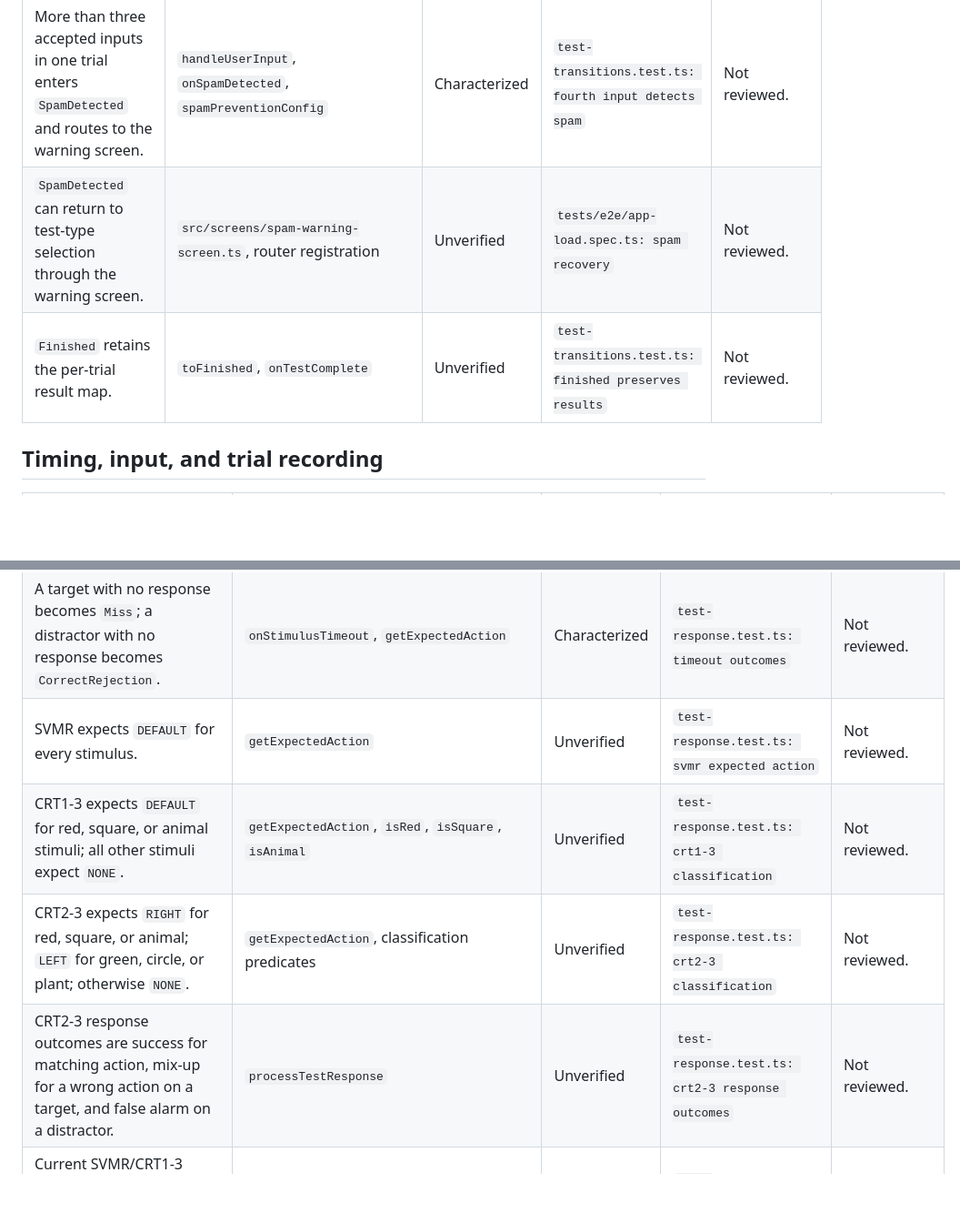
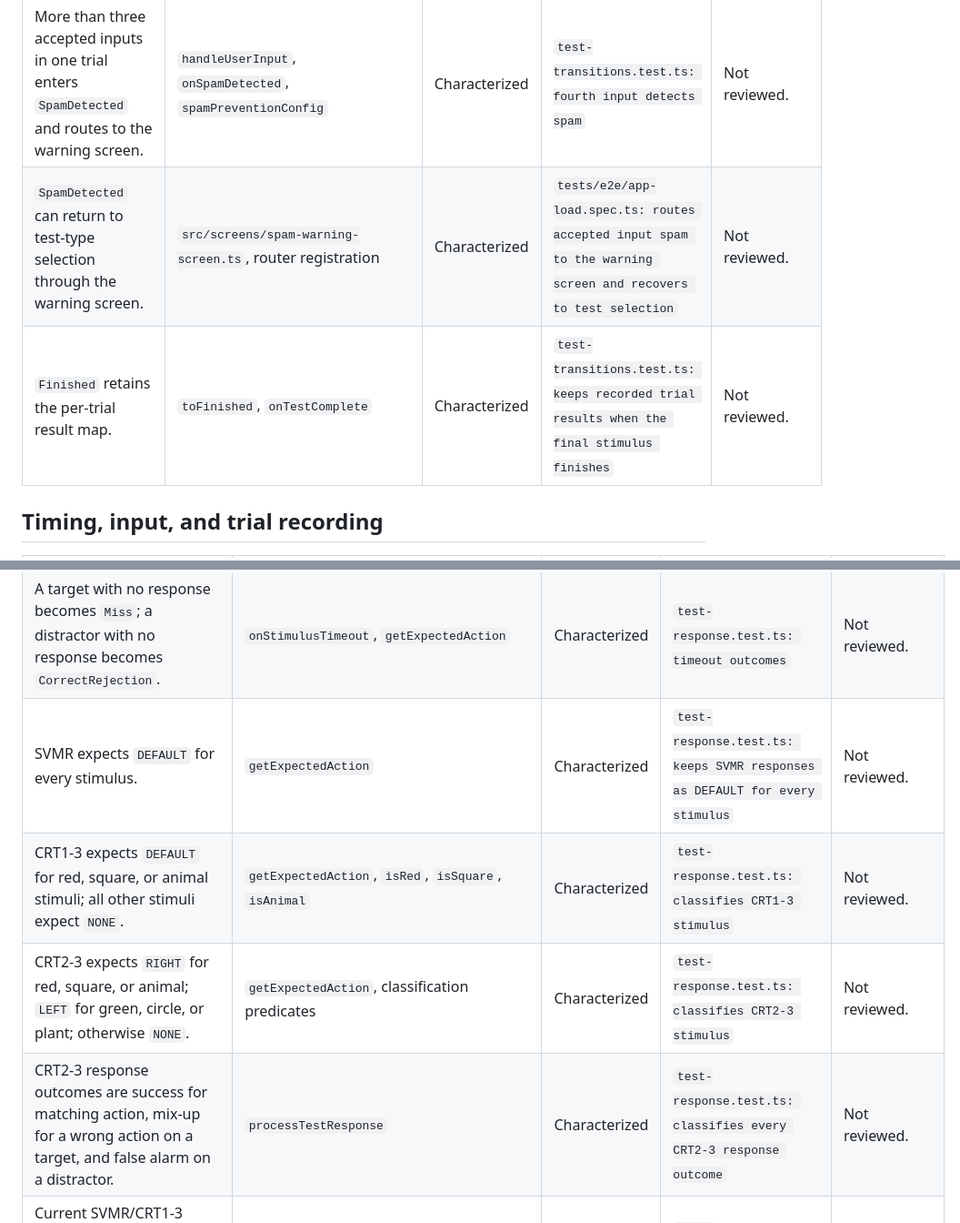
Before and after one commit to ksen0byte/vite-first, a Markdown page: docs/BEHAVIOR_TRACEABILITY.md, 2 parts joined by grey strips. Shown at 91% size. Rendered like a GitHub page; blank space fills up the shorter version.

```diff
--- a/docs/BEHAVIOR_TRACEABILITY.md
+++ b/docs/BEHAVIOR_TRACEABILITY.md
@@ -29,8 +29,8 @@ Status meanings:
 | Each non-final exposure expiry clears the stimulus and schedules the next delayed trial. | `TestScreen.onStimulusTimeout`, `scheduleNextStimulus` | Characterized | `test-transitions.test.ts: showing stimulus to next delayed` | Not reviewed. |
 | The final exposure expiry completes the session. | `TestScreen.scheduleNextStimulus`, `onTestComplete`, `toFinished` | Characterized | `test-transitions.test.ts: final stimulus to finished` | Not reviewed. |
 | More than three accepted inputs in one trial enters `SpamDetected` and routes to the warning screen. | `handleUserInput`, `onSpamDetected`, `spamPreventionConfig` | Characterized | `test-transitions.test.ts: fourth input detects spam` | Not reviewed. |
-| `SpamDetected` can return to test-type selection through the warning screen. | `src/screens/spam-warning-screen.ts`, router registration | Unverified | `tests/e2e/app-load.spec.ts: spam recovery` | Not reviewed. |
-| `Finished` retains the per-trial result map. | `toFinished`, `onTestComplete` | Unverified | `test-transitions.test.ts: finished preserves results` | Not reviewed. |
+| `SpamDetected` can return to test-type selection through the warning screen. | `src/screens/spam-warning-screen.ts`, router registration | Characterized | `tests/e2e/app-load.spec.ts: routes accepted input spam to the warning screen and recovers to test selection` | Not reviewed. |
+| `Finished` retains the per-trial result map. | `toFinished`, `onTestComplete` | Characterized | `test-transitions.test.ts: keeps recorded trial results when the final stimulus finishes` | Not reviewed. |
 
 ## Timing, input, and trial recording
 
@@ -44,10 +44,10 @@ Status meanings:
 | The timer starts when the stimulus is shown and stops after an accepted shown-stimulus response or expiry. | `showStimulus`, `handleUserInput`, `onStimulusTimeout` | Unverified | `test-transitions.test.ts: timer lifecycle` | Not reviewed. |
 | A trial index receives at most one stored result. | `recordReactionTime` | Characterized | `test-transitions.test.ts: duplicate trial result ignored` | Not reviewed. |
 | A target with no response becomes `Miss`; a distractor with no response becomes `CorrectRejection`. | `onStimulusTimeout`, `getExpectedAction` | Characterized | `test-response.test.ts: timeout outcomes` | Not reviewed. |
-| SVMR expects `DEFAULT` for every stimulus. | `getExpectedAction` | Unverified | `test-response.test.ts: svmr expected action` | Not reviewed. |
-| CRT1-3 expects `DEFAULT` for red, square, or animal stimuli; all other stimuli expect `NONE`. | `getExpectedAction`, `isRed`, `isSquare`, `isAnimal` | Unverified | `test-response.test.ts: crt1-3 classification` | Not reviewed. |
-| CRT2-3 expects `RIGHT` for red, square, or animal; `LEFT` for green, circle, or plant; otherwise `NONE`. | `getExpectedAction`, classification predicates | Unverified | `test-response.test.ts: crt2-3 classification` | Not reviewed. |
-| CRT2-3 response outcomes are success for matching action, mix-up for a wrong action on a target, and false alarm on a distractor. | `processTestResponse` | Unverified | `test-response.test.ts: crt2-3 response outcomes` | Not reviewed. |
+| SVMR expects `DEFAULT` for every stimulus. | `getExpectedAction` | Characterized | `test-response.test.ts: keeps SVMR responses as DEFAULT for every stimulus` | Not reviewed. |
+| CRT1-3 expects `DEFAULT` for red, square, or animal stimuli; all other stimuli expect `NONE`. | `getExpectedAction`, `isRed`, `isSquare`, `isAnimal` | Characterized | `test-response.test.ts: classifies CRT1-3 stimulus` | Not reviewed. |
+| CRT2-3 expects `RIGHT` for red, square, or animal; `LEFT` for green, circle, or plant; otherwise `NONE`. | `getExpectedAction`, classification predicates | Characterized | `test-response.test.ts: classifies CRT2-3 stimulus` | Not reviewed. |
+| CRT2-3 response outcomes are success for matching action, mix-up for a wrong action on a target, and false alarm on a distractor. | `processTestResponse` | Characterized | `test-response.test.ts: classifies every CRT2-3 response outcome` | Not reviewed. |
 | Current SVMR/CRT1-3 handling maps all listed control, shift, arrow, and Space keys to actions, while their outcome branch does not compare actual action. | `handleAppKeyDown`, `mapInputCode`, `processTestResponse` | Owner decision required — resolved by DEC-001 | `test-response.test.ts: non-Space keys ignored for svmr/crt1-3` | Do not infer compatibility from legacy material. |
 | `Escape` routes home and is separate from trial response handling. | `handleAppKeyDown`, `handleHome` | Unverified | `test-response.test.ts: escape is not a trial response` | Not reviewed. |
 
```
Also changed, not shown: other parts of docs/BEHAVIOR_TRACEABILITY.md (+5 -5 lines).
